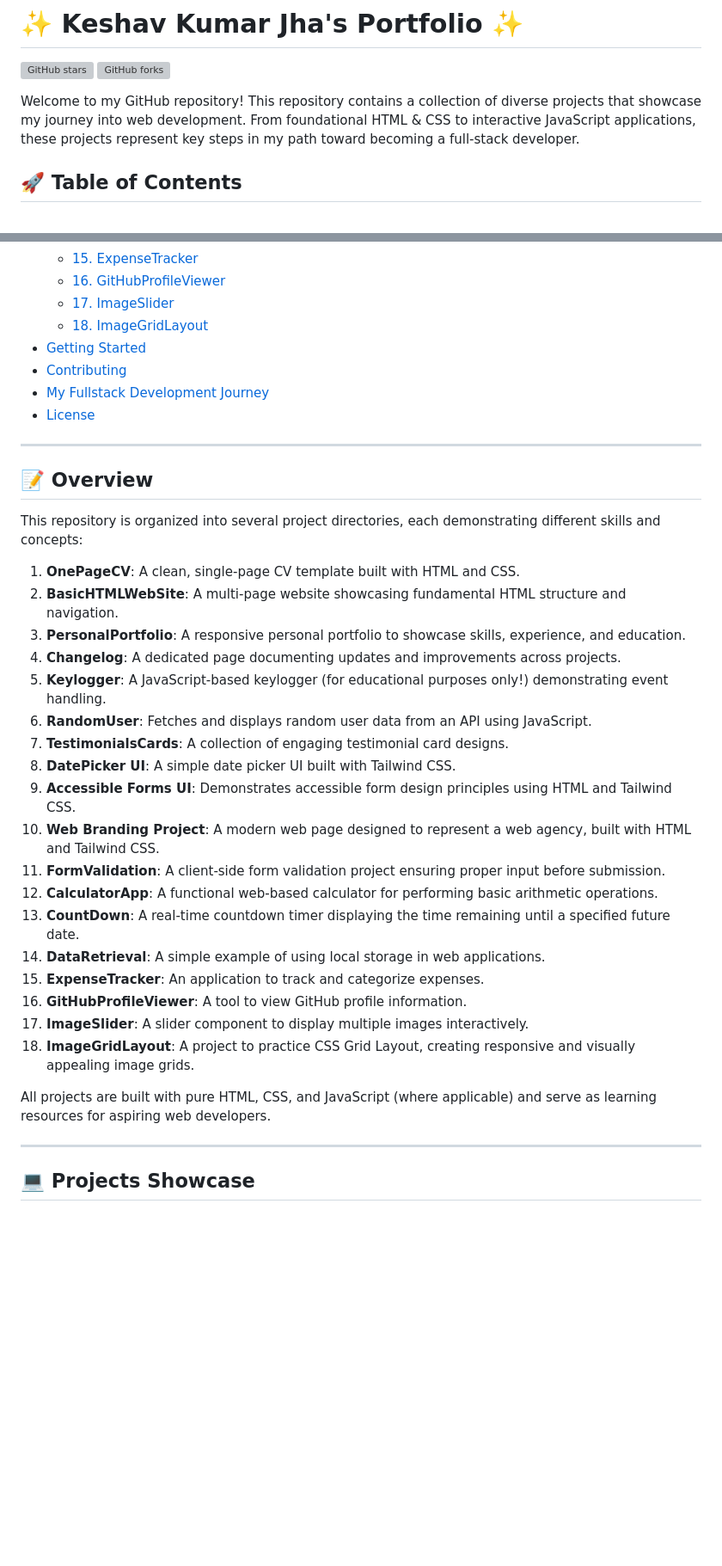
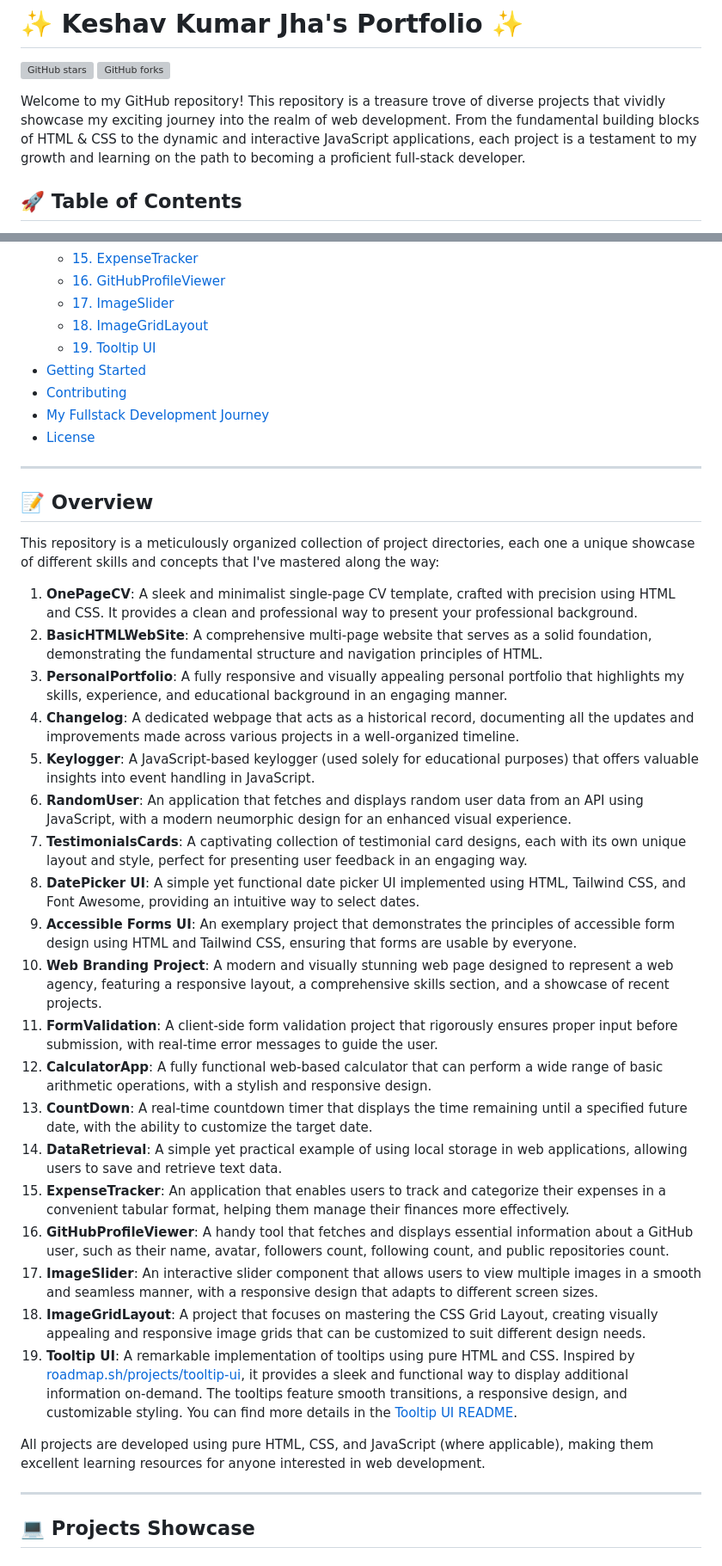
Before and after one commit to TheRealSaiTama/SimpleHTML, a Markdown page: README.md, 2 parts joined by grey strips. Shown at 86% size. Drawn GitHub-style; blank space fills up the shorter version; grey boxes are pictures that could not be loaded.

```diff
--- a/README.md
+++ b/README.md
@@ -3,7 +3,7 @@
 ![GitHub stars](https://img.shields.io/github/stars/TheRealSaiTama/SimpleHTML?style=social)
 ![GitHub forks](https://img.shields.io/github/forks/TheRealSaiTama/SimpleHTML?style=social)
 
-Welcome to my GitHub repository! This repository contains a collection of diverse projects that showcase my journey into web development. From foundational HTML & CSS to interactive JavaScript applications, these projects represent key steps in my path toward becoming a full-stack developer.
+Welcome to my GitHub repository! This repository is a treasure trove of diverse projects that vividly showcase my exciting journey into the realm of web development. From the fundamental building blocks of HTML & CSS to the dynamic and interactive JavaScript applications, each project is a testament to my growth and learning on the path to becoming a proficient full-stack developer.
 
 ## 🚀 Table of Contents
 - [Overview](#overview)
@@ -25,7 +25,8 @@ Welcome to my GitHub repository! This repository contains a collection of divers
   - [15. ExpenseTracker](#15-expensetracker)
   - [16. GitHubProfileViewer](#16-githubprofileviewer)
   - [17. ImageSlider](#17-imageslider)
-  - [18. ImageGridLayout](#18-imagegridlayout) <!-- New Project -->
+  - [18. ImageGridLayout](#18-imagegridlayout)
+  - [19. Tooltip UI](#19-tooltip-ui) <!-- New addition for the new project -->
 - [Getting Started](#getting-started)
 - [Contributing](#contributing)
 - [My Fullstack Development Journey](#my-fullstack-development-journey)
@@ -35,28 +36,29 @@ Welcome to my GitHub repository! This repository contains a collection of divers
 
 ## 📝 Overview
 
-This repository is organized into several project directories, each demonstrating different skills and concepts:
+This repository is a meticulously organized collection of project directories, each one a unique showcase of different skills and concepts that I've mastered along the way:
 
-1. **OnePageCV**: A clean, single-page CV template built with HTML and CSS.
-2. **BasicHTMLWebSite**: A multi-page website showcasing fundamental HTML structure and navigation.
-3. **PersonalPortfolio**: A responsive personal portfolio to showcase skills, experience, and education.
-4. **Changelog**: A dedicated page documenting updates and improvements across projects.
-5. **Keylogger**: A JavaScript-based keylogger (for educational purposes only!) demonstrating event handling.
-6. **RandomUser**: Fetches and displays random user data from an API using JavaScript.
-7. **TestimonialsCards**: A collection of engaging testimonial card designs.
-8. **DatePicker UI**: A simple date picker UI built with Tailwind CSS.
-9. **Accessible Forms UI**: Demonstrates accessible form design principles using HTML and Tailwind CSS.
-10. **Web Branding Project**: A modern web page designed to represent a web agency, built with HTML and Tailwind CSS.
-11. **FormValidation**: A client-side form validation project ensuring proper input before submission.
-12. **CalculatorApp**: A functional web-based calculator for performing basic arithmetic operations.
-13. **CountDown**: A real-time countdown timer displaying the time remaining until a specified future date.
-14. **DataRetrieval**: A simple example of using local storage in web applications.
-15. **ExpenseTracker**: An application to track and categorize expenses.
-16. **GitHubProfileViewer**: A tool to view GitHub profile information.
-17. **ImageSlider**: A slider component to display multiple images interactively.
-18. **ImageGridLayout**: A project to practice CSS Grid Layout, creating responsive and visually appealing image grids. <!-- New Project -->
+1. **OnePageCV**: A sleek and minimalist single-page CV template, crafted with precision using HTML and CSS. It provides a clean and professional way to present your professional background.
+2. **BasicHTMLWebSite**: A comprehensive multi-page website that serves as a solid foundation, demonstrating the fundamental structure and navigation principles of HTML.
+3. **PersonalPortfolio**: A fully responsive and visually appealing personal portfolio that highlights my skills, experience, and educational background in an engaging manner.
+4. **Changelog**: A dedicated webpage that acts as a historical record, documenting all the updates and improvements made across various projects in a well-organized timeline.
+5. **Keylogger**: A JavaScript-based keylogger (used solely for educational purposes) that offers valuable insights into event handling in JavaScript.
+6. **RandomUser**: An application that fetches and displays random user data from an API using JavaScript, with a modern neumorphic design for an enhanced visual experience.
+7. **TestimonialsCards**: A captivating collection of testimonial card designs, each with its own unique layout and style, perfect for presenting user feedback in an engaging way.
+8. **DatePicker UI**: A simple yet functional date picker UI implemented using HTML, Tailwind CSS, and Font Awesome, providing an intuitive way to select dates.
+9. **Accessible Forms UI**: An exemplary project that demonstrates the principles of accessible form design using HTML and Tailwind CSS, ensuring that forms are usable by everyone.
+10. **Web Branding Project**: A modern and visually stunning web page designed to represent a web agency, featuring a responsive layout, a comprehensive skills section, and a showcase of recent projects.
+11. **FormValidation**: A client-side form validation project that rigorously ensures proper input before submission, with real-time error messages to guide the user.
+12. **CalculatorApp**: A fully functional web-based calculator that can perform a wide range of basic arithmetic operations, with a stylish and responsive design.
+13. **CountDown**: A real-time countdown timer that displays the time remaining until a specified future date, with the ability to customize the target date.
+14. **DataRetrieval**: A simple yet practical example of using local storage in web applications, allowing users to save and retrieve text data.
+15. **ExpenseTracker**: An application that enables users to track and categorize their expenses in a convenient tabular format, helping them manage their finances more effectively.
+16. **GitHubProfileViewer**: A handy tool that fetches and displays essential information about a GitHub user, such as their name, avatar, followers count, following count, and public repositories count.
+17. **ImageSlider**: An interactive slider component that allows users to view multiple images in a smooth and seamless manner, with a responsive design that adapts to different screen sizes.
+18. **ImageGridLayout**: A project that focuses on mastering the CSS Grid Layout, creating visually appealing and responsive image grids that can be customized to suit different design needs.
+19. **Tooltip UI**: A remarkable implementation of tooltips using pure HTML and CSS. Inspired by [roadmap.sh/projects/tooltip-ui](https://roadmap.sh/projects/tooltip-ui), it provides a sleek and functional way to display additional information on-demand. The tooltips feature smooth transitions, a responsive design, and customizable styling. You can find more details in the [Tooltip UI README](TooltipUI/README.md).
 
-All projects are built with pure HTML, CSS, and JavaScript (where applicable) and serve as learning resources for aspiring web developers.
+All projects are developed using pure HTML, CSS, and JavaScript (where applicable), making them excellent learning resources for anyone interested in web development.
 
 ---
 
```
Also changed, not shown: other parts of README.md (+20 -9 lines).
